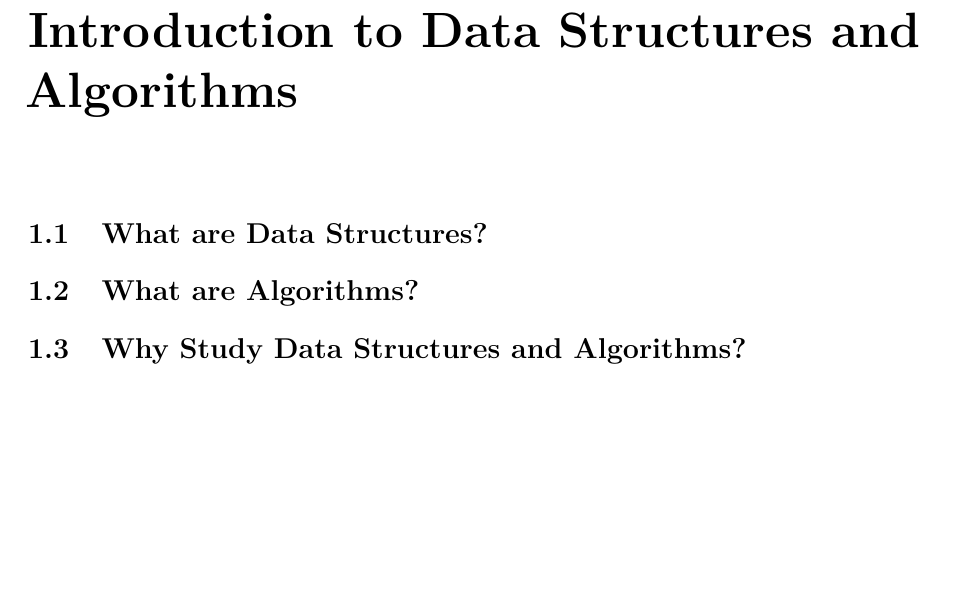
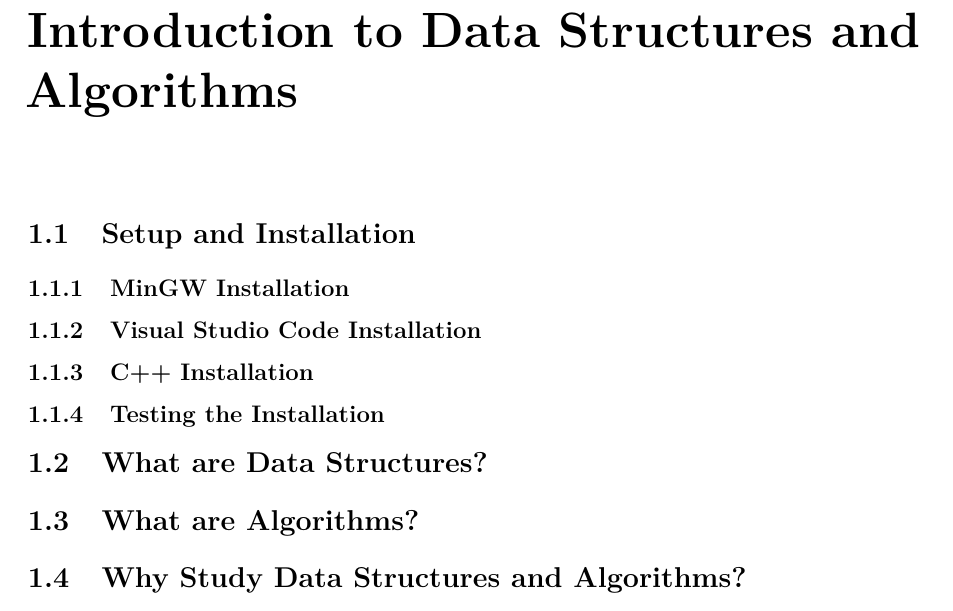
Before and after one commit to SorSU-Classroom/CC-104-Data-Structures-and-Algorithms, a LaTeX thesis (Module/Data Structures and Algorithms.tex): part of page 10 of 25 before the commit and part of page 11 of 26 after it, cut so that both start at the same text, the shorter picture padded with empty space. Compiled offline with pdfLaTeX.

Commit message:
feat: add setup and installation

```diff
--- a/Module/Data Structures and Algorithms.tex
+++ b/Module/Data Structures and Algorithms.tex
@@ -107,6 +107,16 @@ Sorsogon State University - Bulan Campus
 %%%%%~ NEW CHAPTER STARTS HERE %%%%%
 %%%%%%%%%%%%%%%%%%%%%%%%%%%%%%%%%%%%
 \chapter{Introduction to Data Structures and Algorithms}
+
+\section{Setup and Installation}
+
+\subsection{MinGW Installation}
+
+\subsection{Visual Studio Code Installation}
+
+\subsection{C++ Installation}
+
+\subsection{Testing the Installation}
 
 \section{What are Data Structures?}
 
```
Also changed, not shown: Module/Data Structures and Algorithms.pdf, 7 other files.
